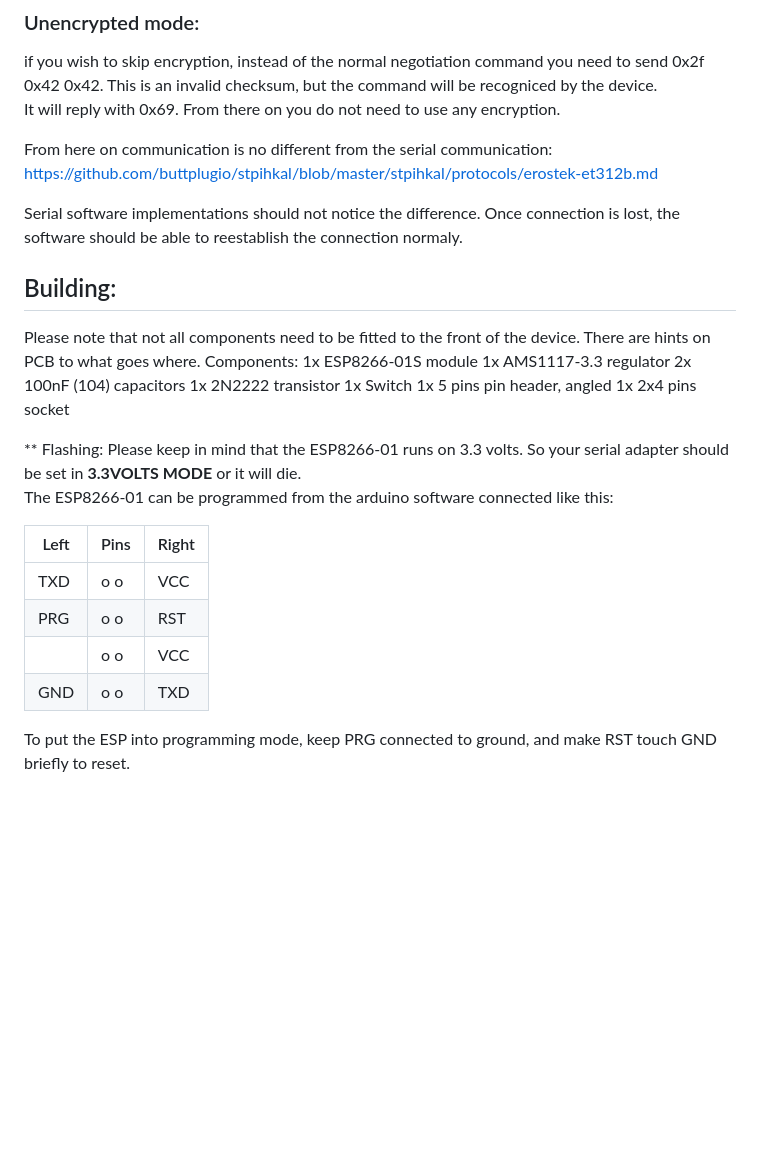
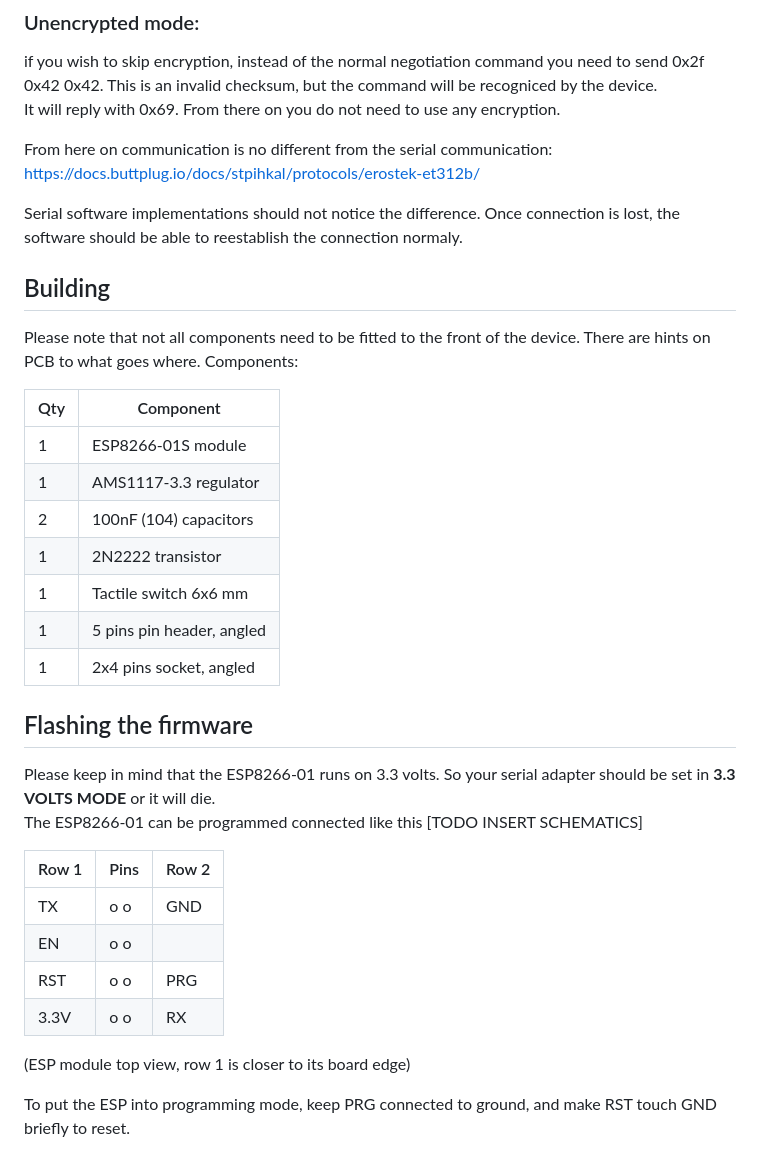
Before and after one commit to Rangarig/MK312WIFI, a Markdown page: README.md, the part around one of its changes. Drawn GitHub-style; blank space fills up the shorter version.

```diff
--- a/README.md
+++ b/README.md
@@ -58,33 +55,38 @@ if you wish to skip encryption, instead of the normal negotiation command you ne
 It will reply with 0x69. From there on you do not need to use any encryption.
 
 From here on communication is no different from the serial communication:
-https://github.com/buttplugio/stpihkal/blob/master/stpihkal/protocols/erostek-et312b.md
+https://docs.buttplug.io/docs/stpihkal/protocols/erostek-et312b/
 
 Serial software implementations should not notice the difference. Once connection is lost, the software should be able to reestablish the connection normaly.
 
-## Building:
+## Building
 
 Please note that not all components need to be fitted to the front of the device. There are hints on PCB to what goes where.
 Components:
-1x ESP8266-01S module
-1x AMS1117-3.3 regulator
-2x 100nF (104) capacitors
-1x 2N2222 transistor
-1x Switch
-1x 5 pins pin header, angled
-1x 2x4 pins socket
+
+|Qty| Component                 |
+|---|---------------------------|
+| 1 | ESP8266-01S module        |
+| 1 | AMS1117-3.3 regulator     |
+| 2 | 100nF (104) capacitors    |
+| 1 | 2N2222 transistor         |
+| 1 | Tactile switch 6x6 mm     |
+| 1 | 5 pins pin header, angled |
+| 1 | 2x4 pins socket, angled   |
 
 
-** Flashing:
-Please keep in mind that the ESP8266-01 runs on 3.3 volts. So your serial adapter should be set in **3.3VOLTS MODE** or it will die.
-The ESP8266-01 can be programmed from the arduino software connected like this:
+## Flashing the firmware
+Please keep in mind that the ESP8266-01 runs on 3.3 volts. So your serial adapter should be set in **3.3 VOLTS MODE** or it will die.
+The ESP8266-01 can be programmed connected like this [TODO INSERT SCHEMATICS]
 
-|Left|Pins|Right|
-|---|---|---|
-|TXD|o o|VCC|
-|PRG|o o|RST|
-|   |o o|VCC|
-|GND|o o|TXD|
+|Row 1|Pins|Row 2|
+|-----|----|-----|
+|  TX |o  o| GND |
+|  EN |o  o|     |
+| RST |o  o| PRG |
+|3.3V |o  o| RX  |
+
+(ESP module top view, row 1 is closer to its board edge)
 
 To put the ESP into programming mode, keep PRG connected to ground, and make RST touch GND briefly to reset.
 
```
Also changed, not shown: other parts of README.md (+32 -27 lines).
